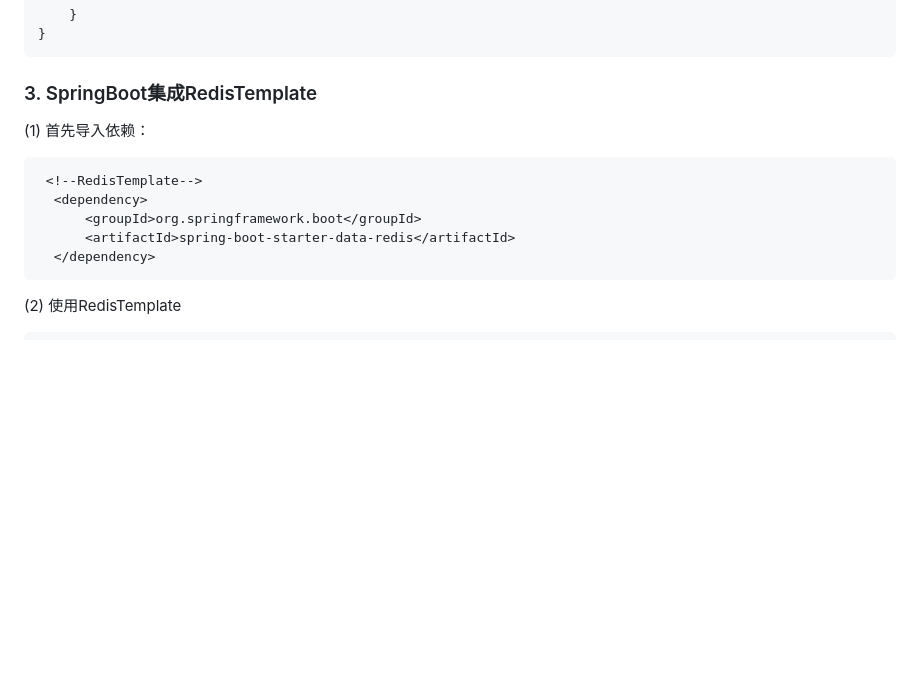
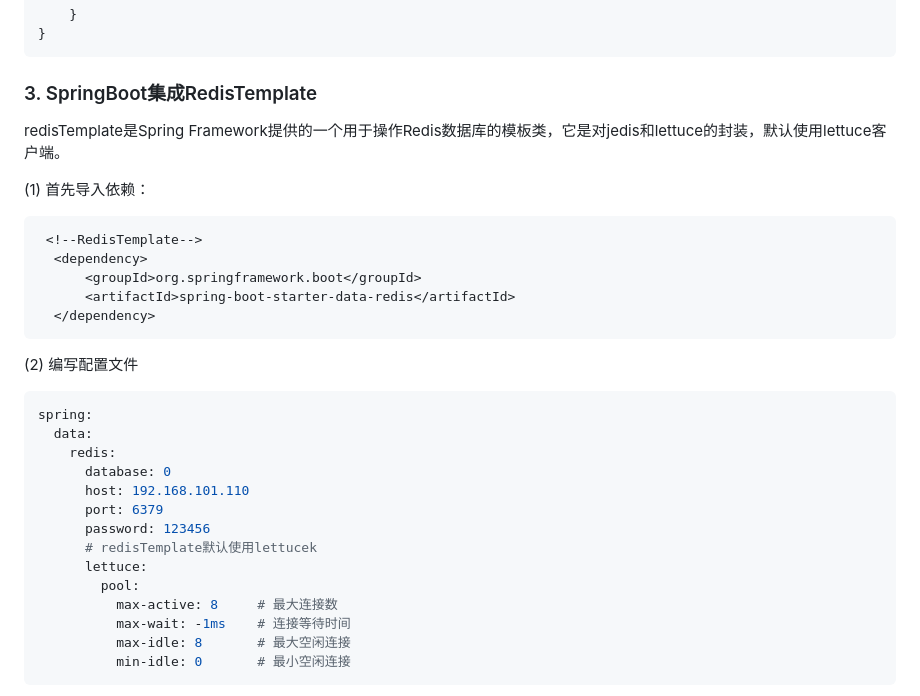
Before and after one commit to loneasing/mynote, a Markdown page: SpringBoot/08_SpringBoot整合Redis.md, the part around one of its changes. GitHub-like rendering; blank space fills up the shorter version.

Commit message:
SpringBoot基础

````diff
--- a/SpringBoot/08_SpringBoot整合Redis.md
+++ b/SpringBoot/08_SpringBoot整合Redis.md
@@ -217,6 +219,8 @@ public class LettuceDemo {
 
 ### 3. SpringBoot集成RedisTemplate
 
+redisTemplate是Spring Framework提供的一个用于操作Redis数据库的模板类，它是对jedis和lettuce的封装，默认使用lettuce客户端。
+
 (1) 首先导入依赖：
 
 ```xml
@@ -227,4 +231,22 @@ public class LettuceDemo {
   </dependency>
 ```
 
-(2) 使用RedisTemplate
+(2) 编写配置文件
+
+```yml
+spring:
+  data:
+    redis:
+      database: 0
+      host: 192.168.101.110
+      port: 6379
+      password: 123456
+      # redisTemplate默认使用lettucek
+      lettuce:
+        pool:
+          max-active: 8     # 最大连接数
+          max-wait: -1ms    # 连接等待时间
+          max-idle: 8       # 最大空闲连接
+          min-idle: 0       # 最小空闲连接
+```
+
````
Also changed, not shown: other parts of SpringBoot/08_SpringBoot整合Redis.md (+7 -0 lines).
